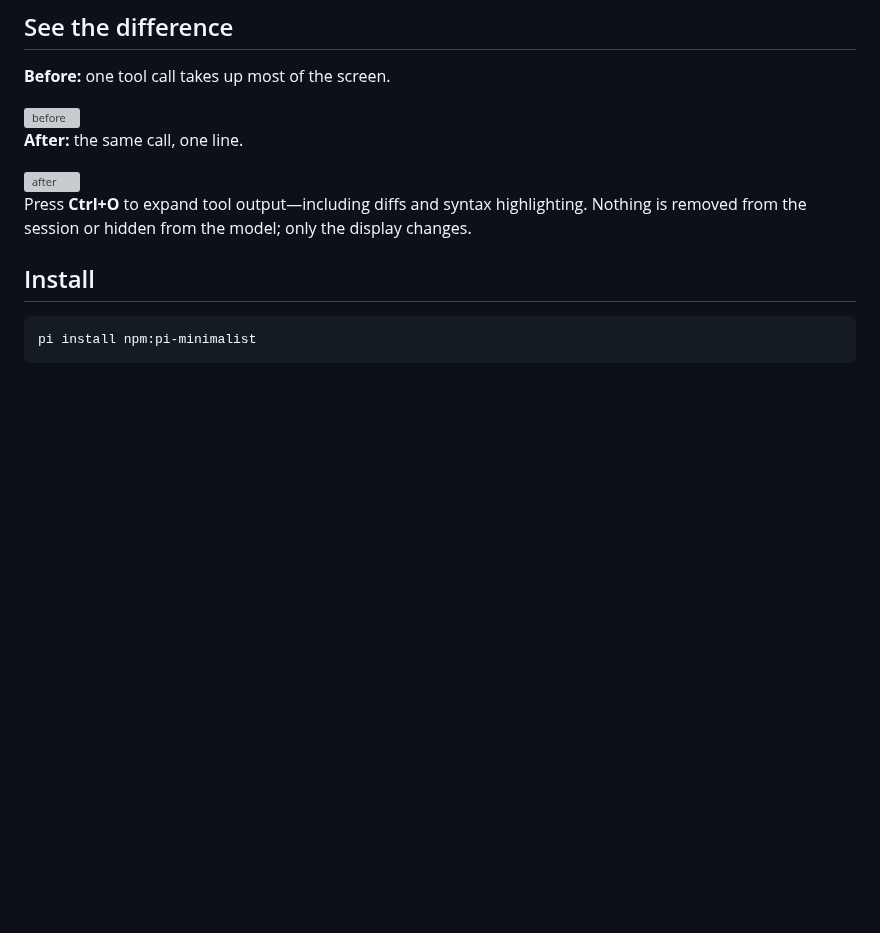
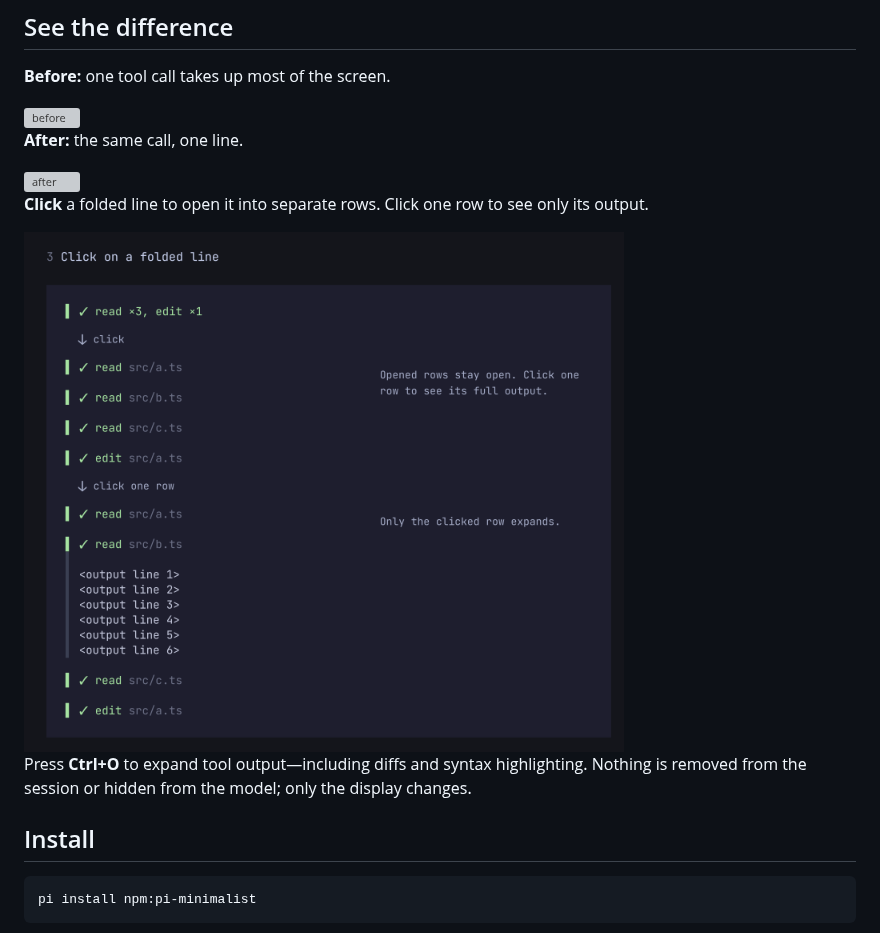
Before and after one commit to EviHex/pi-minimalist, a Markdown page: README.md, the part around the change. Drawn GitHub-style; pictures changed too: docs/click.png (added); blank space fills up the shorter version; grey boxes are pictures that could not be loaded.

Commit message:
doc: add wireframes and show the click behaviour in the README

```diff
--- a/README.md
+++ b/README.md
@@ -13,6 +13,10 @@ A quieter transcript for [Pi](https://pi.dev): turn bulky tool calls into one-li
 **After:** the same call, one line.
 
 <img width="699" height="50" alt="after" src="https://github.com/user-attachments/assets/c0e8bca4-afa7-42c1-9bf0-69f267d18d9f" />
+
+**Click** a folded line to open it into separate rows. Click one row to see only its output.
+
+<img src="docs/click.png" width="600" alt="Clicking a folded line opens it into rows; clicking one row expands only that row">
 
 Press **Ctrl+O** to expand tool output—including diffs and syntax highlighting. Nothing is removed from the session or hidden from the model; only the display changes.
 
```
Also changed, not shown: docs/presets.png (added), docs/settings.png (added).
